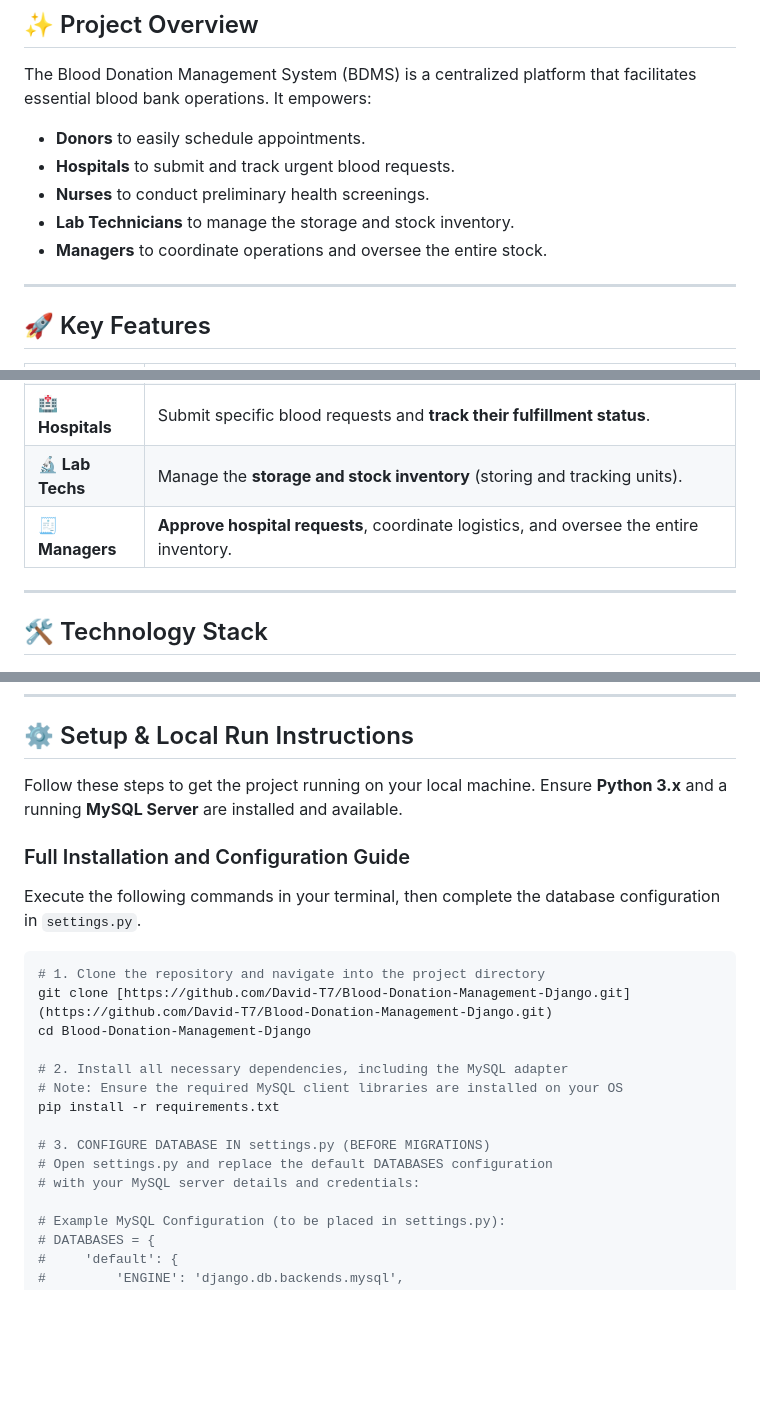
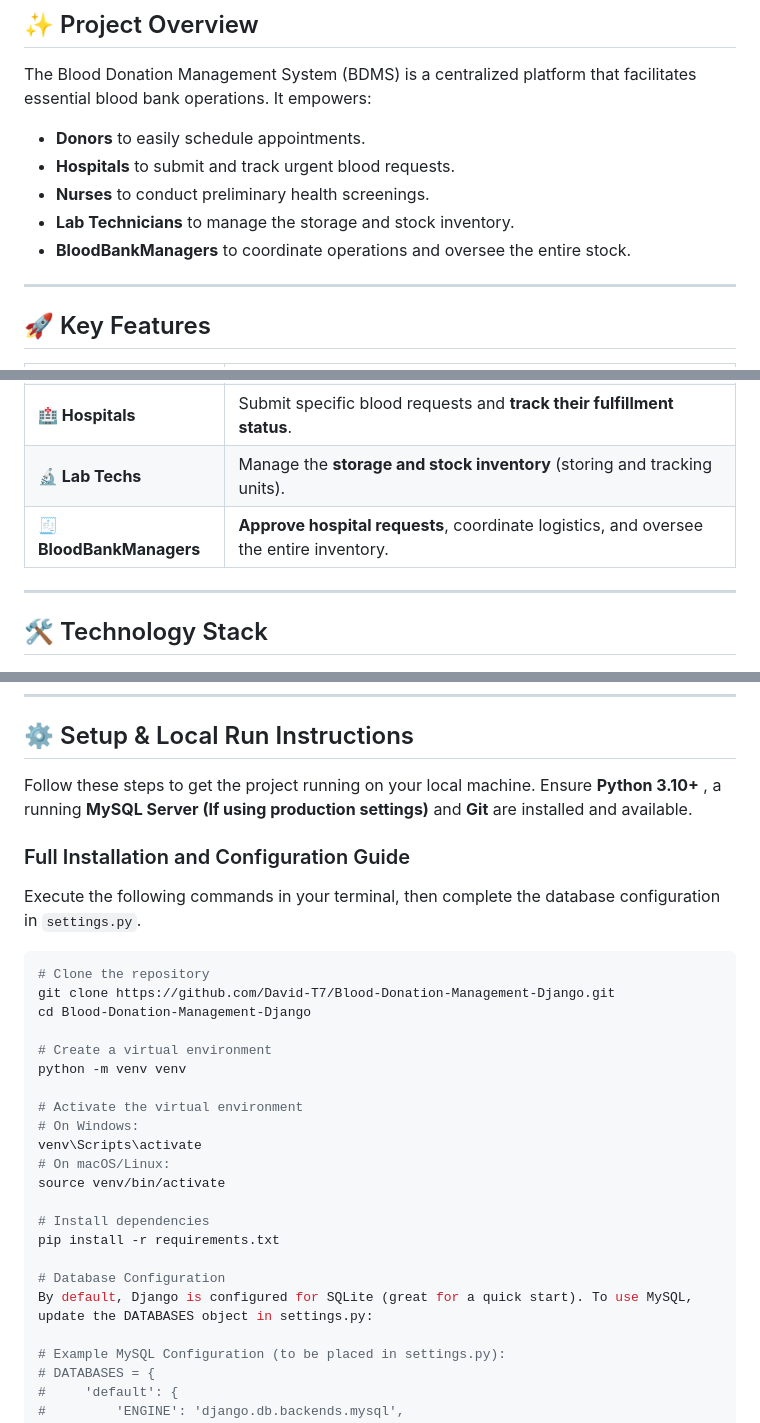
Before and after one commit to David-T7/Blood-Donation-Management-Django, a Markdown page: README.md, 3 parts joined by grey strips. GitHub-like rendering; blank space fills up the shorter version.

Commit message:
Clarify roles and enhance setup instructions
Updated roles and setup instructions in README.md for clarity.

````diff
--- a/README.md
+++ b/README.md
@@ -11,7 +11,7 @@ The Blood Donation Management System (BDMS) is a centralized platform that facil
 * **Hospitals** to submit and track urgent blood requests.
 * **Nurses** to conduct preliminary health screenings.
 * **Lab Technicians** to manage the storage and stock inventory.
-* **Managers** to coordinate operations and oversee the entire stock.
+* **BloodBankManagers** to coordinate operations and oversee the entire stock.
 
 ---
 
@@ -23,7 +23,7 @@ The Blood Donation Management System (BDMS) is a centralized platform that facil
 | **🩺 Nurses** | **Review preliminary health check forms** submitted by donors and approve/reject appointments based on health criteria. |
 | **🏥 Hospitals** | Submit specific blood requests and **track their fulfillment status**. |
 | **🔬 Lab Techs** | Manage the **storage and stock inventory** (storing and tracking units). |
-| **🧾 Managers** | **Approve hospital requests**, coordinate logistics, and oversee the entire inventory. |
+| **🧾 BloodBankManagers** | **Approve hospital requests**, coordinate logistics, and oversee the entire inventory. |
 
 ---
 
@@ -41,24 +41,31 @@ The Blood Donation Management System (BDMS) is a centralized platform that facil
 
 ## ⚙️ Setup & Local Run Instructions
 
-Follow these steps to get the project running on your local machine. Ensure **Python 3.x** and a running **MySQL Server** are installed and available.
+Follow these steps to get the project running on your local machine. Ensure **Python 3.10+** , a running **MySQL Server (If using production settings)** and **Git** are installed and available.
 
 ### Full Installation and Configuration Guide
 
 Execute the following commands in your terminal, then complete the database configuration in `settings.py`.
 
 ```bash
-# 1. Clone the repository and navigate into the project directory
-git clone [https://github.com/David-T7/Blood-Donation-Management-Django.git](https://github.com/David-T7/Blood-Donation-Management-Django.git)
+# Clone the repository
+git clone https://github.com/David-T7/Blood-Donation-Management-Django.git
 cd Blood-Donation-Management-Django
 
-# 2. Install all necessary dependencies, including the MySQL adapter
-# Note: Ensure the required MySQL client libraries are installed on your OS
+# Create a virtual environment
+python -m venv venv
+
+# Activate the virtual environment
+# On Windows:
+venv\Scripts\activate
+# On macOS/Linux:
+source venv/bin/activate
+
+# Install dependencies
 pip install -r requirements.txt
 
-# 3. CONFIGURE DATABASE IN settings.py (BEFORE MIGRATIONS)
-# Open settings.py and replace the default DATABASES configuration
-# with your MySQL server details and credentials:
+# Database Configuration
+By default, Django is configured for SQLite (great for a quick start). To use MySQL, update the DATABASES object in settings.py:
 
 # Example MySQL Configuration (to be placed in settings.py):
 # DATABASES = {
````
